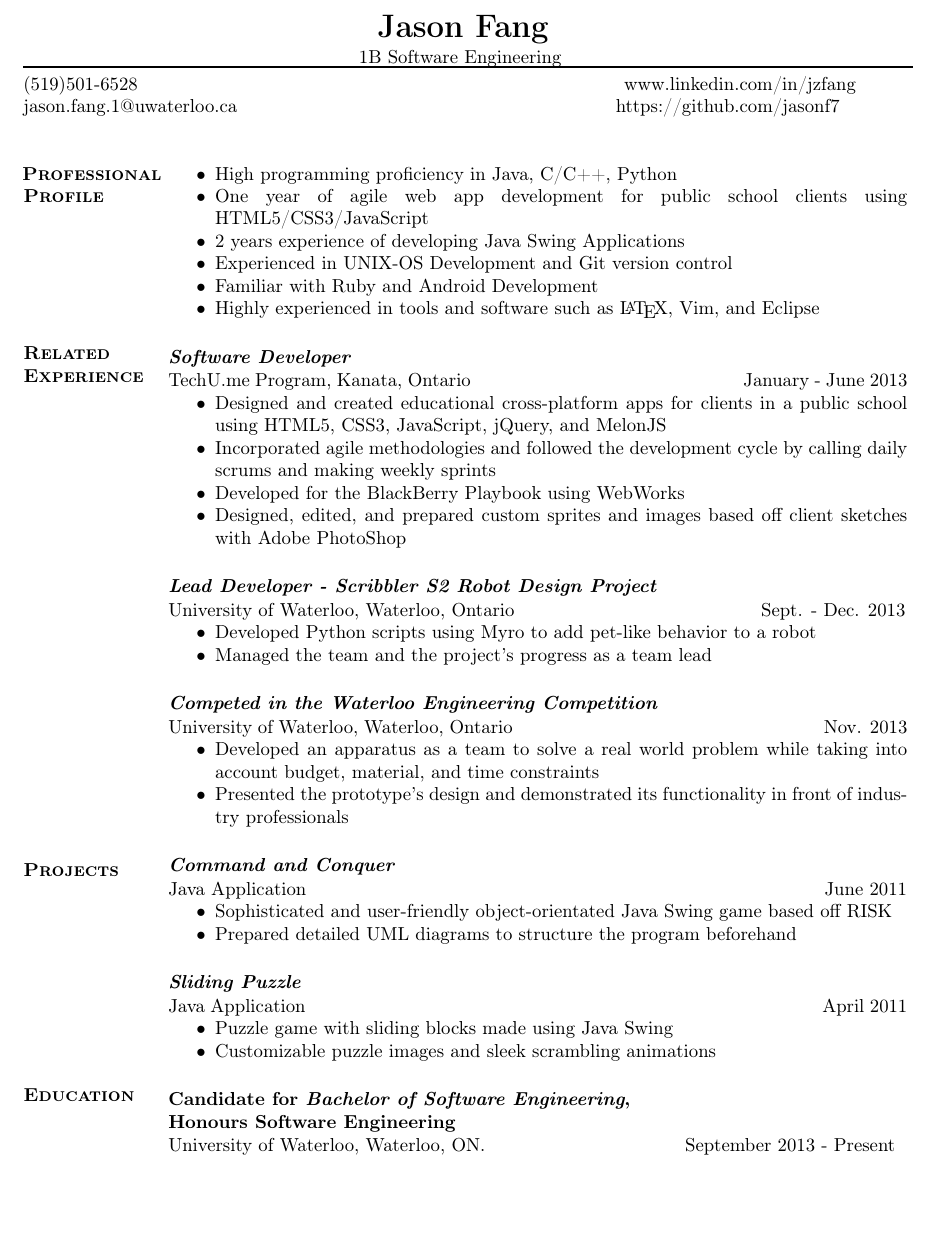
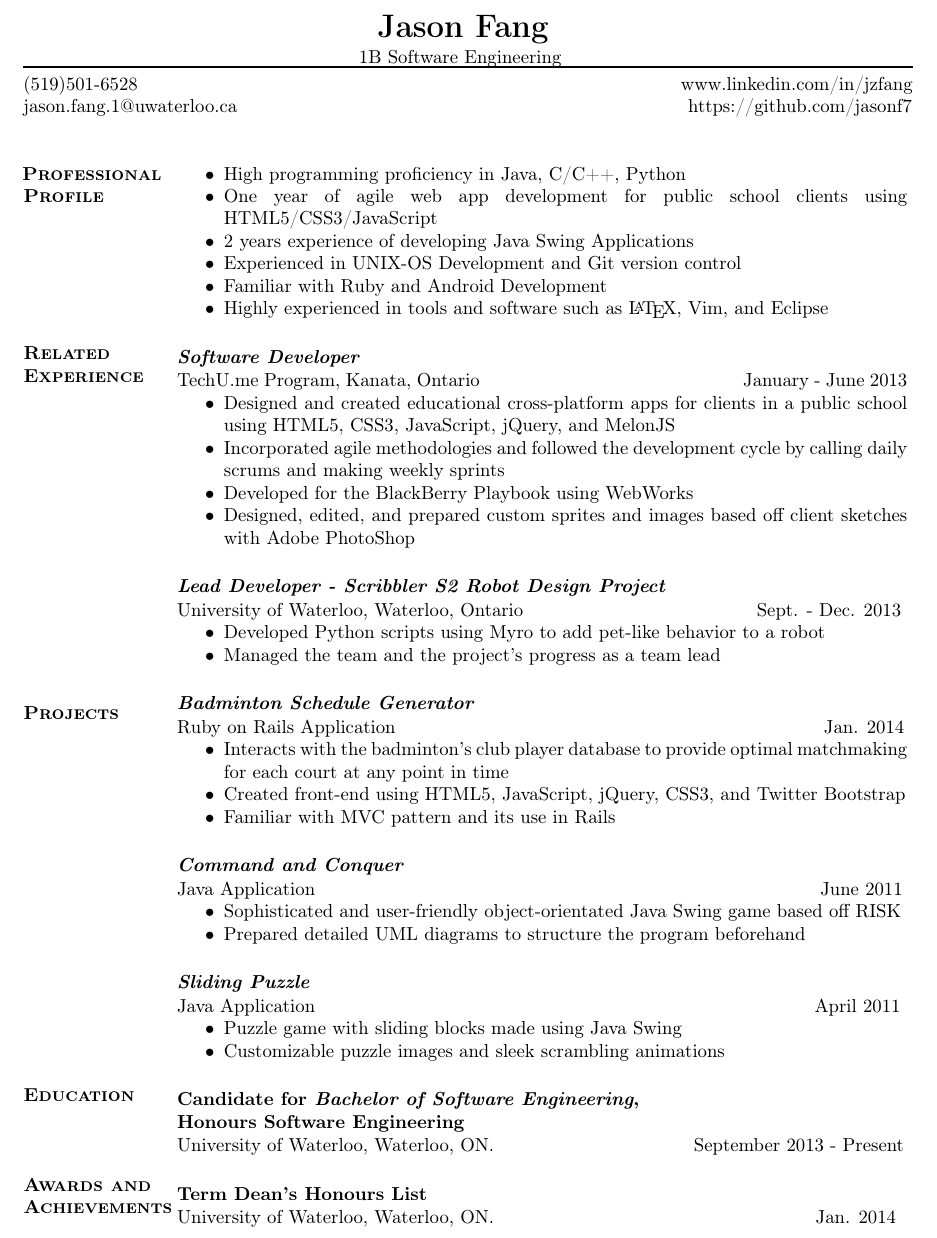
Before and after one commit to jasonf7/Resume, a LaTeX CV (resume.tex): part of the page, cut so that both start at the same text. Compiled offline with pdfLaTeX.

Commit message:
Updated Projects

```diff
--- a/resume.tex
+++ b/resume.tex
@@ -31,19 +31,20 @@
 \end{center}
 
 \rule{475pt}{1pt}
-(519)501-6528 \hspace{3.5in} www.linkedin.com/in/jzfang\\
-jason.fang.1@uwaterloo.ca\hspace{2.75in} https://github.com/jasonf7\\
+(519)501-6528 \hspace{3.95in} www.linkedin.com/in/jzfang\\
+jason.fang.1@uwaterloo.ca\hspace{3.3in} https://github.com/jasonf7\\
 \vspace{12pt}
 
-\begin{minipage}[t]{0.16\linewidth}
+\begin{minipage}[t]{0.17\linewidth}
 	\textbf{\textsc{
 	\hspace{-5pt}Professional\\Profile \\ \\ \\ \\ \\ \\ \\
-	Related\\Experience \\ \\ \\ \\ \\ \\ \\ \\ \\ \\ \\ \\ \\ \\ \\ \\ \\ \\ \\ \\ \\ \\
-	Projects \\ \\ \\ \\ \\ \\ \\ \\ \\ \\
-	Education
+	Related\\Experience \\ \\ \\ \\ \\ \\ \\ \\ \\ \\ \\ \\ \\ \\ \\
+	Projects \\ \\ \\ \\ \\ \\ \\ \\ \\ \\ \\ \\ \\ \\ \\ \\ \\
+	Education \\ \\ \\ \\
+	Awards and\\ Achievements
 	}}
 \end{minipage}
-\begin{minipage}[t]{0.84\linewidth}
+\begin{minipage}[t]{0.83\linewidth}
 	\begin{itemize}
 		\item High programming proficiency in Java, C/C++, Python
 		\item One year of agile web app development for public school clients using HTML5/CSS3/JavaScript
@@ -54,7 +55,7 @@ jason.fang.1@uwaterloo.ca\hspace{2.75in} https://github.com/jasonf7\\
 	\end{itemize}
 
 	\subsection*{\textit{Software Developer}} \vspace{-6pt}
-		TechU.me Program, Kanata, Ontario \hspace{140pt} January - June 2013
+		TechU.me Program, Kanata, Ontario \hspace{135pt} January - June 2013
 		\begin{itemize}
 			\item Designed and created educational cross-platform apps for clients in a public school using HTML5, CSS3, JavaScript, jQuery, and MelonJS
 			\item Incorporated agile methodologies and followed the development cycle by calling daily scrums and 						making weekly sprints
@@ -63,35 +64,39 @@ jason.fang.1@uwaterloo.ca\hspace{2.75in} https://github.com/jasonf7\\
 		\end{itemize}
 
 	\subsection*{\textit{Lead Developer - Scribbler S2 Robot Design Project}} \vspace{-6pt}
-		University of Waterloo, Waterloo, Ontario \hspace{125pt} Sept. - Dec. 2013
+		University of Waterloo, Waterloo, Ontario \hspace{118pt} Sept. - Dec. 2013
 		\begin{itemize}
 			\item Developed Python scripts using Myro to add pet-like behavior to a robot
 			\item Managed the team and the project's progress as a team lead
 		\end{itemize}
 
-	\subsection*{\textit{Competed in the Waterloo Engineering Competition}} \vspace{-6pt}
-		University of Waterloo, Waterloo, Ontario \hspace{160pt} Nov. 2013
+	\subsection*{\textit{Badminton Schedule Generator}} \vspace{-6pt}
+		Ruby on Rails Application \hspace{222pt} Jan. 2014
 		\begin{itemize}
-			\item Developed an apparatus as a team to solve a real world problem while taking into account budget, 				material, and time constraints
-			\item Presented the prototype's design and demonstrated its functionality in front of industry 								professionals
+			\item Interacts with the badminton's club player database to provide optimal matchmaking for each court at any point in time
+			\item Created front-end using HTML5, JavaScript, jQuery, CSS3, and Twitter Bootstrap
+			\item Familiar with MVC pattern and its use in Rails
 		\end{itemize}
 
 	\subsection*{\textit{Command and Conquer}} \vspace{-6pt}
-		Java Application \hspace{270pt} June 2011
+		Java Application \hspace{263pt} June 2011
 		\begin{itemize}
 			\item Sophisticated and user-friendly object-orientated Java Swing game based off RISK
 			\item Prepared detailed UML diagrams to structure the program beforehand
 		\end{itemize}
 
 	\subsection*{\textit{Sliding Puzzle}} \vspace{-6pt}
-		Java Application \hspace{270pt} April 2011
+		Java Application \hspace{260pt} April 2011
 		\begin{itemize}
 			\item Puzzle game with sliding blocks made using Java Swing
 			\item Customizable puzzle images and sleek scrambling animations
 		\end{itemize}
 
-	\subsection*{Candidate for \textit{Bachelor of Software Engineering}, \\ Honours Software Engineering} 								\vspace{-6pt}
+	\subsection*{Candidate for \textit{Bachelor of Software Engineering}, \\Honours Software Engineering} 								\vspace{-6pt}
 		University of Waterloo, Waterloo, ON. \hspace{100pt} September 2013 - Present
+
+	\subsection*{Term Dean's Honours List} 								\vspace{-6pt}
+		University of Waterloo, Waterloo, ON. \hspace{165pt} Jan. 2014
 \end{minipage}
 
 \end{document}
```
Also changed, not shown: resume.pdf, 2 other files.
